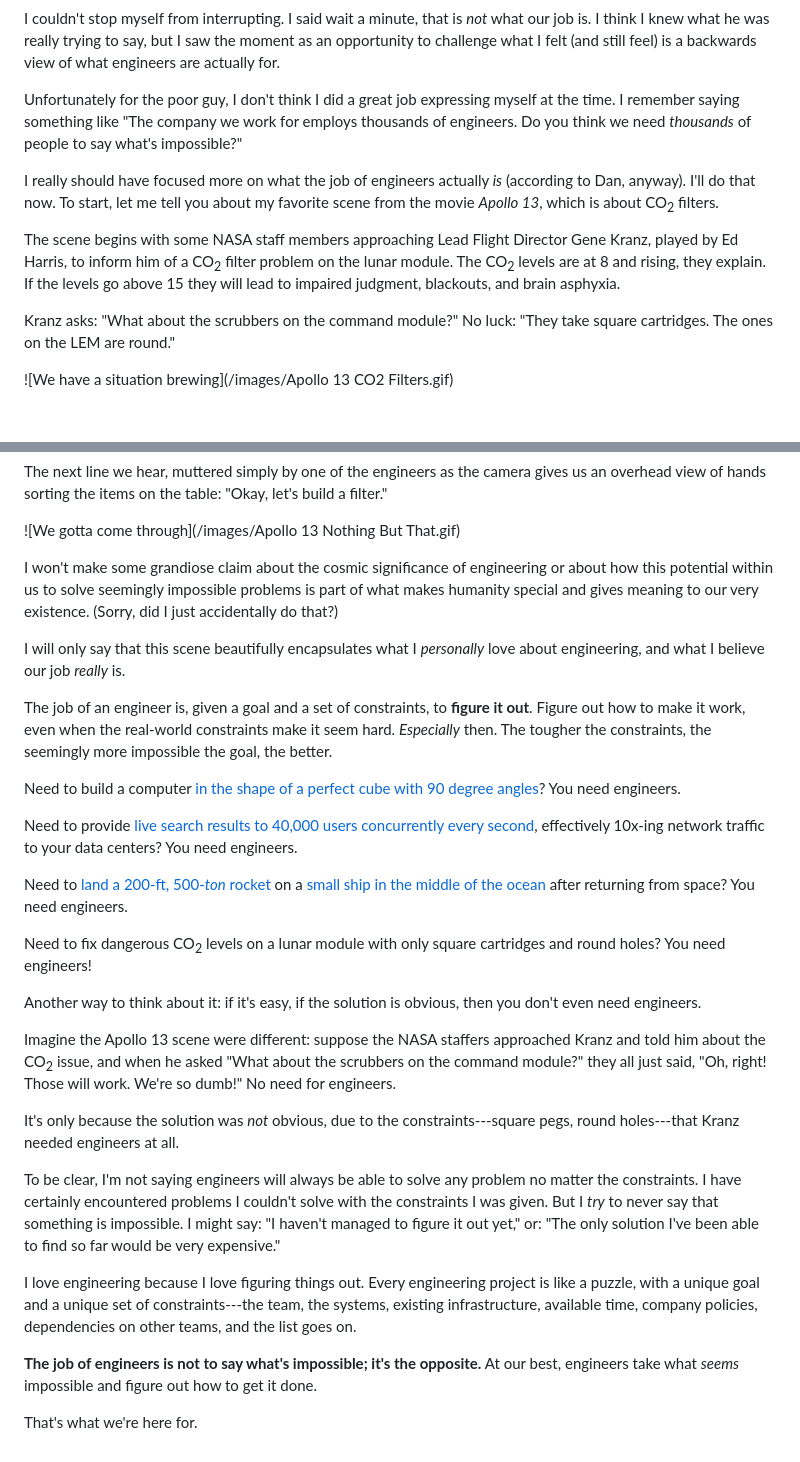
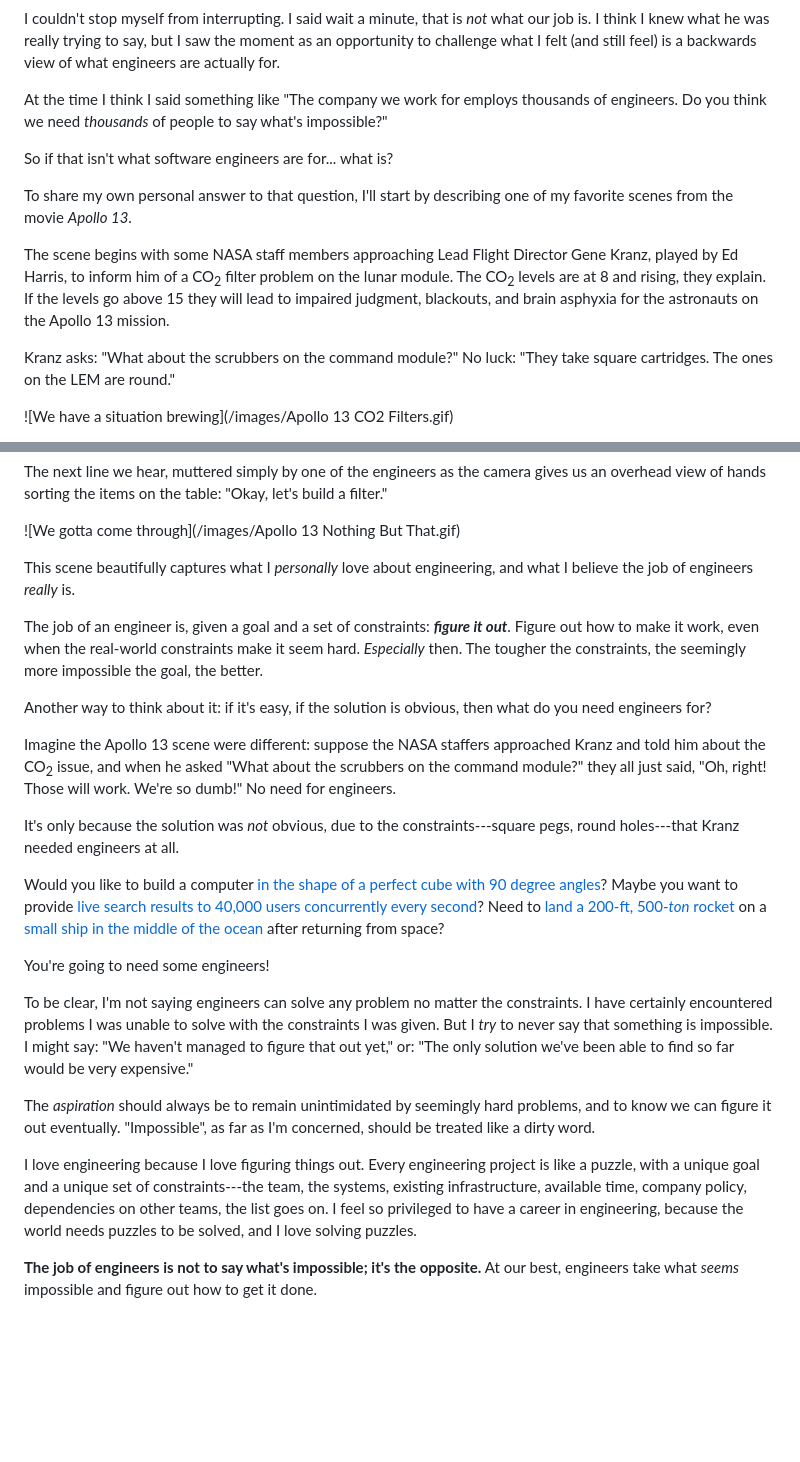
Before and after one commit to dtao/PhilosopherDeveloper, a Markdown page: source/posts/2024-03-01-what-are-engineers-for.md, 2 parts joined by grey strips. Drawn GitHub-style; blank space fills up the shorter version.

Commit message:
Final (?) draft of "What are engineers for?"

```diff
--- a/source/posts/2024-03-01-what-are-engineers-for.md
+++ b/source/posts/2024-03-01-what-are-engineers-for.md
@@ -8,11 +8,13 @@ I was once out with a team of software engineers who were talking about a challe
 
 I couldn't stop myself from interrupting. I said wait a minute, that is _not_ what our job is. I think I knew what he was really trying to say, but I saw the moment as an opportunity to challenge what I felt (and still feel) is a backwards view of what engineers are actually for.
 
-Unfortunately for the poor guy, I don't think I did a great job expressing myself at the time. I remember saying something like "The company we work for employs thousands of engineers. Do you think we need _thousands_ of people to say what's impossible?"
+At the time I think I said something like "The company we work for employs thousands of engineers. Do you think we need _thousands_ of people to say what's impossible?"
 
-I really should have focused more on what the job of engineers actually _is_ (according to Dan, anyway). I'll do that now. To start, let me tell you about my favorite scene from the movie _Apollo 13_, which is about CO<sub>2</sub> filters.
+So if that isn't what software engineers are for... what is?
 
-The scene begins with some NASA staff members approaching Lead Flight Director Gene Kranz, played by Ed Harris, to inform him of a CO<sub>2</sub> filter problem on the lunar module. The CO<sub>2</sub> levels are at 8 and rising, they explain. If the levels go above 15 they will lead to impaired judgment, blackouts, and brain asphyxia.
+To share my own personal answer to that question, I'll start by describing one of my favorite scenes from the movie _Apollo 13_.
+
+The scene begins with some NASA staff members approaching Lead Flight Director Gene Kranz, played by Ed Harris, to inform him of a CO<sub>2</sub> filter problem on the lunar module. The CO<sub>2</sub> levels are at 8 and rising, they explain. If the levels go above 15 they will lead to impaired judgment, blackouts, and brain asphyxia for the astronauts on the Apollo 13 mission.
 
 Kranz asks: "What about the scrubbers on the command module?" No luck: "They take square cartridges. The ones on the LEM are round."
 
@@ -28,33 +30,27 @@ The next line we hear, muttered simply by one of the engineers as the camera giv
 
 ![We gotta come through](/images/Apollo 13 Nothing But That.gif)
 
-I won't make some grandiose claim about the cosmic significance of engineering or about how this potential within us to solve seemingly impossible problems is part of what makes humanity special and gives meaning to our very existence. (Sorry, did I just accidentally do that?)
+This scene beautifully captures what I _personally_ love about engineering, and what I believe the job of engineers _really_ is.
 
-I will only say that this scene beautifully encapsulates what I _personally_ love about engineering, and what I believe our job _really_ is.
+The job of an engineer is, given a goal and a set of constraints: **_figure it out_**. Figure out how to make it work, even when the real-world constraints make it seem hard. _Especially_ then. The tougher the constraints, the seemingly more impossible the goal, the better.
 
-The job of an engineer is, given a goal and a set of constraints, to **figure it out**. Figure out how to make it work, even when the real-world constraints make it seem hard. _Especially_ then. The tougher the constraints, the seemingly more impossible the goal, the better.
-
-Need to build a computer [in the shape of a perfect cube with 90 degree angles][1]? You need engineers.
-
-Need to provide [live search results to 40,000 users concurrently every second][2], effectively 10x-ing network traffic to your data centers? You need engineers.
-
-Need to [land a 200-ft, 500-_ton_ rocket][3] on a [small ship in the middle of the ocean][4] after returning from space? You need engineers.
-
-Need to fix dangerous CO<sub>2</sub> levels on a lunar module with only square cartridges and round holes? You need engineers!
-
-Another way to think about it: if it's easy, if the solution is obvious, then you don't even need engineers.
+Another way to think about it: if it's easy, if the solution is obvious, then what do you need engineers for?
 
 Imagine the Apollo 13 scene were different: suppose the NASA staffers approached Kranz and told him about the CO<sub>2</sub> issue, and when he asked "What about the scrubbers on the command module?" they all just said, "Oh, right! Those will work. We're so dumb!" No need for engineers.
 
 It's only because the solution was _not_ obvious, due to the constraints---square pegs, round holes---that Kranz needed engineers at all.
 
-To be clear, I'm not saying engineers will always be able to solve any problem no matter the constraints. I have certainly encountered problems I couldn't solve with the constraints I was given. But I _try_ to never say that something is impossible. I might say: "I haven't managed to figure it out yet," or: "The only solution I've been able to find so far would be very expensive."
+Would you like to build a computer [in the shape of a perfect cube with 90 degree angles][1]? Maybe you want to provide [live search results to 40,000 users concurrently every second][2]? Need to [land a 200-ft, 500-_ton_ rocket][3] on a [small ship in the middle of the ocean][4] after returning from space?
 
-I love engineering because I love figuring things out. Every engineering project is like a puzzle, with a unique goal and a unique set of constraints---the team, the systems, existing infrastructure, available time, company policies, dependencies on other teams, and the list goes on.
+You're going to need some engineers!
+
+To be clear, I'm not saying engineers can solve any problem no matter the constraints. I have certainly encountered problems I was unable to solve with the constraints I was given. But I _try_ to never say that something is impossible. I might say: "We haven't managed to figure that out yet," or: "The only solution we've been able to find so far would be very expensive."
+
+The _aspiration_ should always be to remain unintimidated by seemingly hard problems, and to know we can figure it out eventually. "Impossible", as far as I'm concerned, should be treated like a dirty word.
+
+I love engineering because I love figuring things out. Every engineering project is like a puzzle, with a unique goal and a unique set of constraints---the team, the systems, existing infrastructure, available time, company policy, dependencies on other teams, the list goes on. I feel so privileged to have a career in engineering, because the world needs puzzles to be solved, and I love solving puzzles.
 
 **The job of engineers is not to say what's impossible; it's the opposite.** At our best, engineers take what _seems_ impossible and figure out how to get it done.
-
-That's what we're here for.
 
 [1]: https://www.fastcompany.com/3056684/remembering-the-design-legacy-of-steve-jobss-other-great-computer-company
 [2]: https://googleblog.blogspot.com/2010/09/search-now-faster-than-speed-of-type.html
```
